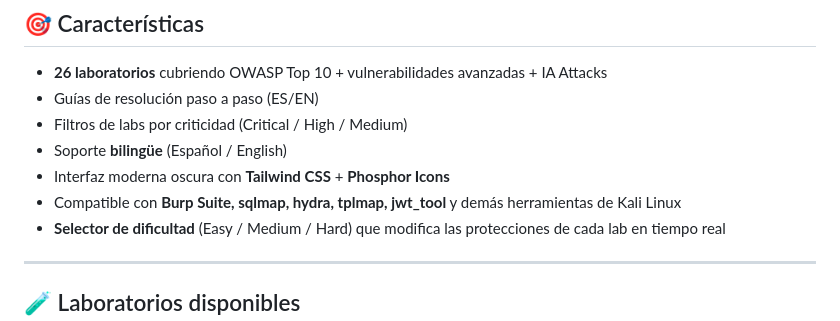
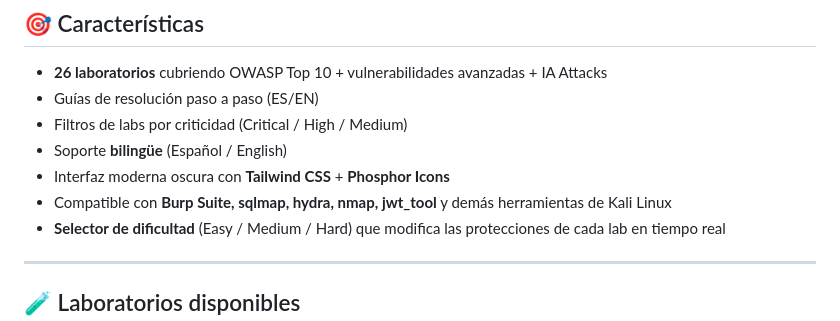
Before and after one commit to afsh4ck/HackLabs, a Markdown page: README.md, the part around the change. Rendered like a GitHub page.

```diff
--- a/README.md
+++ b/README.md
@@ -15,7 +15,7 @@
 - Filtros de labs por criticidad (Critical / High / Medium)
 - Soporte **bilingüe** (Español / English)
 - Interfaz moderna oscura con **Tailwind CSS** + **Phosphor Icons**
-- Compatible con **Burp Suite, sqlmap, hydra, tplmap, jwt_tool** y demás herramientas de Kali Linux
+- Compatible con **Burp Suite, sqlmap, hydra, nmap, jwt_tool** y demás herramientas de Kali Linux
 - **Selector de dificultad** (Easy / Medium / Hard) que modifica las protecciones de cada lab en tiempo real
 
 ---
```
